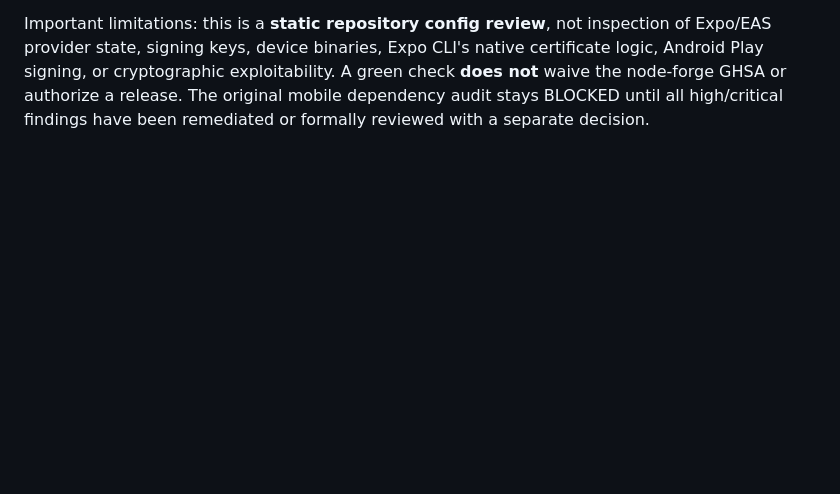
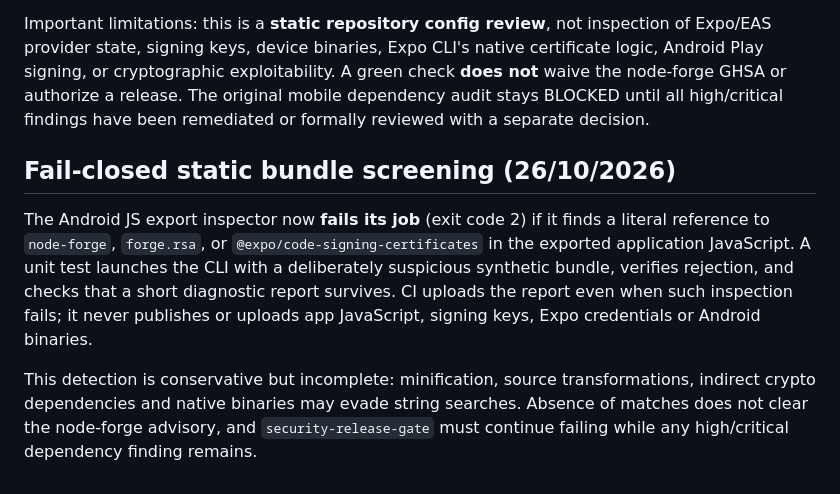
Before and after one commit to HenriqueGuilhermeUx/modo, a Markdown page: docs/integrations/MODO_MOBILE_EXPO57_SECURITY_TRIAL.md, the part around the change. Drawn GitHub-style; blank space fills up the shorter version.

Commit message:
docs(modo-mobile): explain fail-closed signing bundle screening and its limits

```diff
--- a/docs/integrations/MODO_MOBILE_EXPO57_SECURITY_TRIAL.md
+++ b/docs/integrations/MODO_MOBILE_EXPO57_SECURITY_TRIAL.md
@@ -91,3 +91,21 @@ exploitability. A green check **does not** waive the node-forge GHSA or
 authorize a release. The original mobile dependency audit stays BLOCKED
 until all high/critical findings have been remediated or formally reviewed
 with a separate decision.
+
+
+## Fail-closed static bundle screening (26/10/2026)
+
+The Android JS export inspector now **fails its job** (exit code 2)
+if it finds a literal reference to `node-forge`, `forge.rsa`, or
+`@expo/code-signing-certificates` in the exported application JavaScript.
+A unit test launches the CLI with a deliberately suspicious synthetic
+bundle, verifies rejection, and checks that a short diagnostic report
+survives. CI uploads the report even when such inspection fails; it never
+publishes or uploads app JavaScript, signing keys, Expo credentials or
+Android binaries.
+
+This detection is conservative but incomplete: minification, source
+transformations, indirect crypto dependencies and native binaries may
+evade string searches. Absence of matches does not clear the node-forge
+advisory, and `security-release-gate` must continue failing while
+any high/critical dependency finding remains.
```
